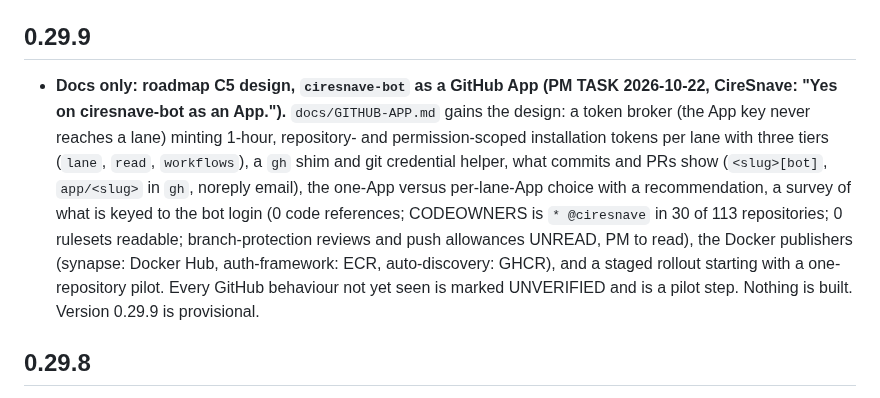
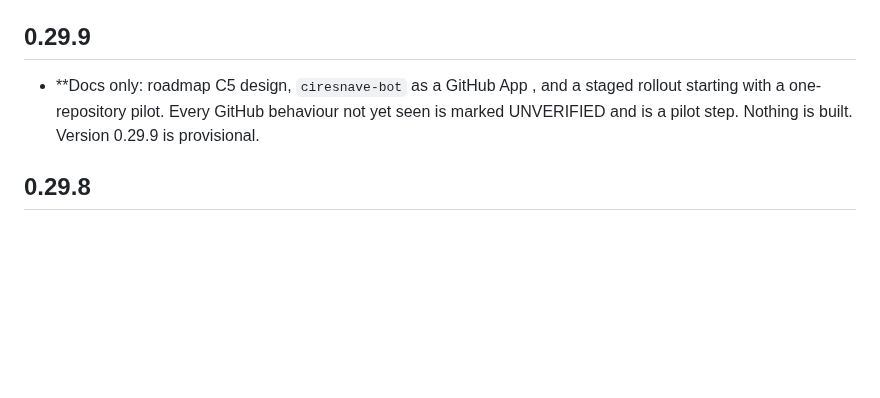
Before and after one commit to ciresnave/agentlife, a Markdown page: CHANGELOG.md, the part around the change. Drawn GitHub-style; blank space fills up the shorter version.

```diff
--- a/CHANGELOG.md
+++ b/CHANGELOG.md
@@ -4,7 +4,7 @@ One version for the whole workspace (`agentlife`, `lane-restart`, `lane-state`).
 
 ## 0.29.9
 
-- **Docs only: roadmap C5 design, `ciresnave-bot` as a GitHub App (PM TASK 2026-10-22, CireSnave: "Yes on ciresnave-bot as an App.").** `docs/GITHUB-APP.md` gains the design: a token broker (the App key never reaches a lane) minting 1-hour, repository- and permission-scoped installation tokens per lane with three tiers (`lane`, `read`, `workflows`), a `gh` shim and git credential helper, what commits and PRs show (`<slug>[bot]`, `app/<slug>` in `gh`, noreply email), the one-App versus per-lane-App choice with a recommendation, a survey of what is keyed to the bot login (0 code references; CODEOWNERS is `* @ciresnave` in 30 of 113 repositories; 0 rulesets readable; branch-protection reviews and push allowances UNREAD, PM to read), the Docker publishers (synapse: Docker Hub, auth-framework: ECR, auto-discovery: GHCR), and a staged rollout starting with a one-repository pilot. Every GitHub behaviour not yet seen is marked UNVERIFIED and is a pilot step. Nothing is built. Version 0.29.9 is provisional.
+- **Docs only: roadmap C5 design, `ciresnave-bot` as a GitHub App , and a staged rollout starting with a one-repository pilot. Every GitHub behaviour not yet seen is marked UNVERIFIED and is a pilot step. Nothing is built. Version 0.29.9 is provisional.
 
 ## 0.29.8
 
```
Also changed, not shown: docs/GITHUB-APP.md (+5 -7 lines).
